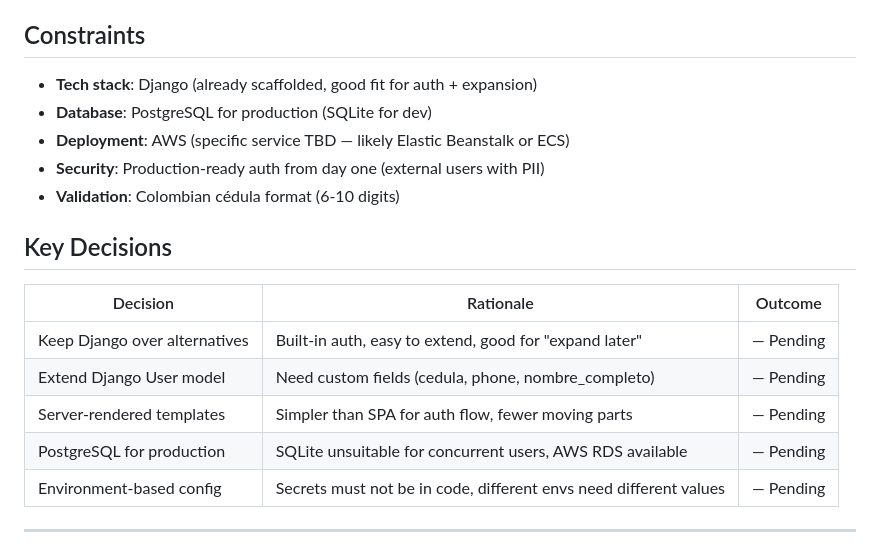
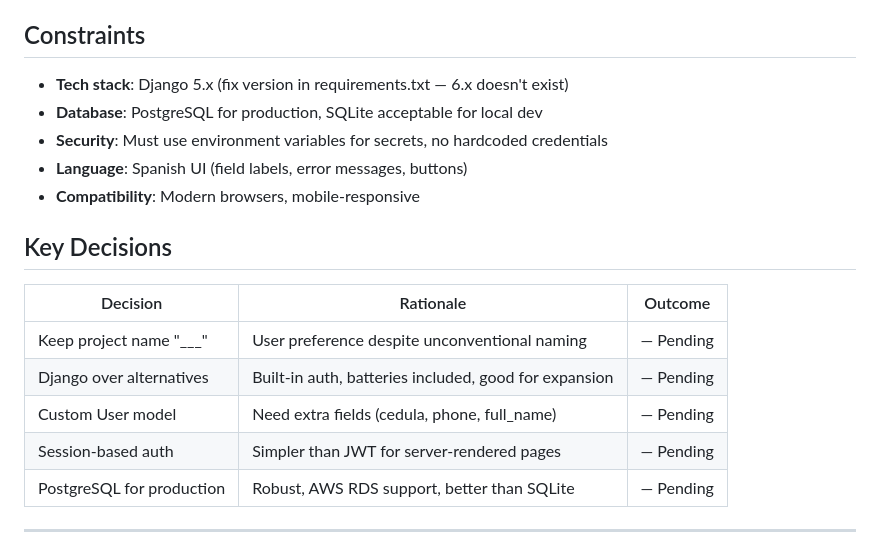
Before and after one commit to 0100-0100/Pagina-Madre-1, a Markdown page: .planning/PROJECT.md, the part around one of its changes. Rendered like a GitHub page.

```diff
--- a/.planning/PROJECT.md
+++ b/.planning/PROJECT.md
@@ -62,20 +53,20 @@ Users can securely register and authenticate with validated identity information
 
 ## Constraints
 
-- **Tech stack**: Django (already scaffolded, good fit for auth + expansion)
-- **Database**: PostgreSQL for production (SQLite for dev)
-- **Deployment**: AWS (specific service TBD — likely Elastic Beanstalk or ECS)
-- **Security**: Production-ready auth from day one (external users with PII)
-- **Validation**: Colombian cédula format (6-10 digits)
+- **Tech stack**: Django 5.x (fix version in requirements.txt — 6.x doesn't exist)
+- **Database**: PostgreSQL for production, SQLite acceptable for local dev
+- **Security**: Must use environment variables for secrets, no hardcoded credentials
+- **Language**: Spanish UI (field labels, error messages, buttons)
+- **Compatibility**: Modern browsers, mobile-responsive
 
 ## Key Decisions
 
 | Decision | Rationale | Outcome |
 |----------|-----------|---------|
-| Keep Django over alternatives | Built-in auth, easy to extend, good for "expand later" | — Pending |
-| Extend Django User model | Need custom fields (cedula, phone, nombre_completo) | — Pending |
-| Server-rendered templates | Simpler than SPA for auth flow, fewer moving parts | — Pending |
-| PostgreSQL for production | SQLite unsuitable for concurrent users, AWS RDS available | — Pending |
-| Environment-based config | Secrets must not be in code, different envs need different values | — Pending |
+| Keep project name "___" | User preference despite unconventional naming | — Pending |
+| Django over alternatives | Built-in auth, batteries included, good for expansion | — Pending |
+| Custom User model | Need extra fields (cedula, phone, full_name) | — Pending |
+| Session-based auth | Simpler than JWT for server-rendered pages | — Pending |
+| PostgreSQL for production | Robust, AWS RDS support, better than SQLite | — Pending |
 
 ---
```
Also changed, not shown: other parts of .planning/PROJECT.md (+30 -39 lines).
